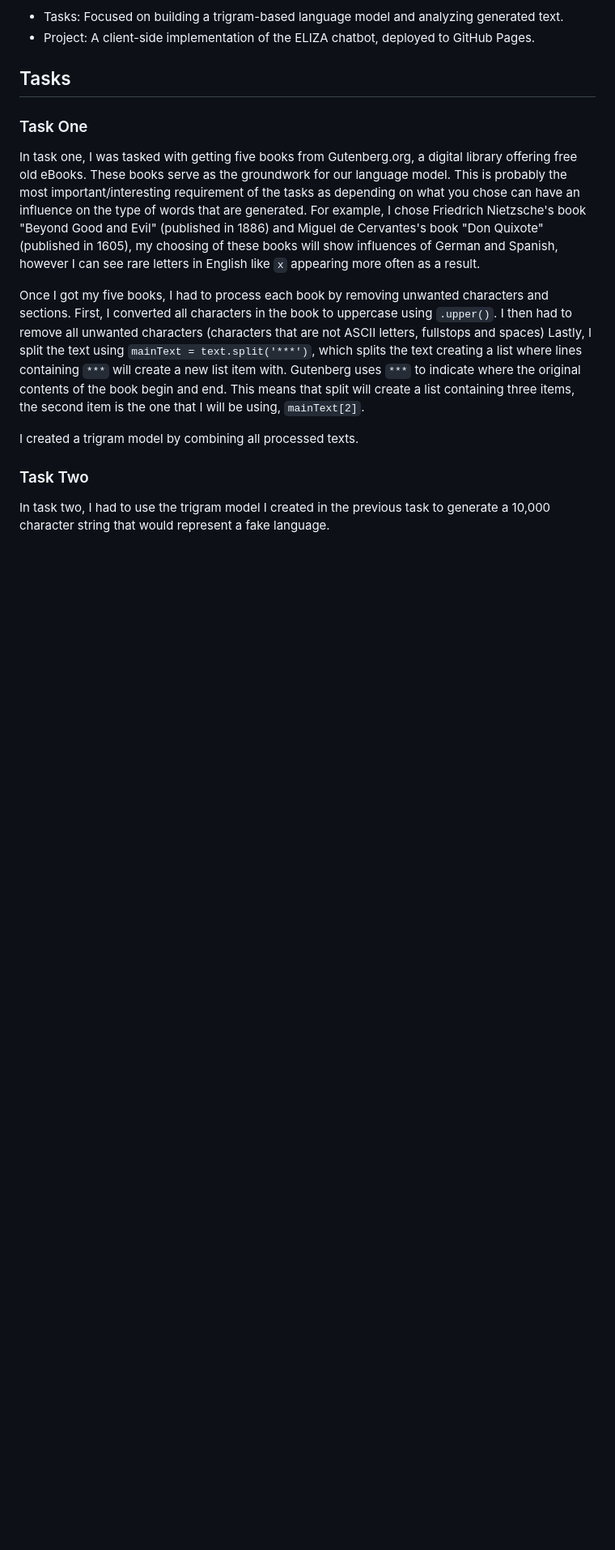
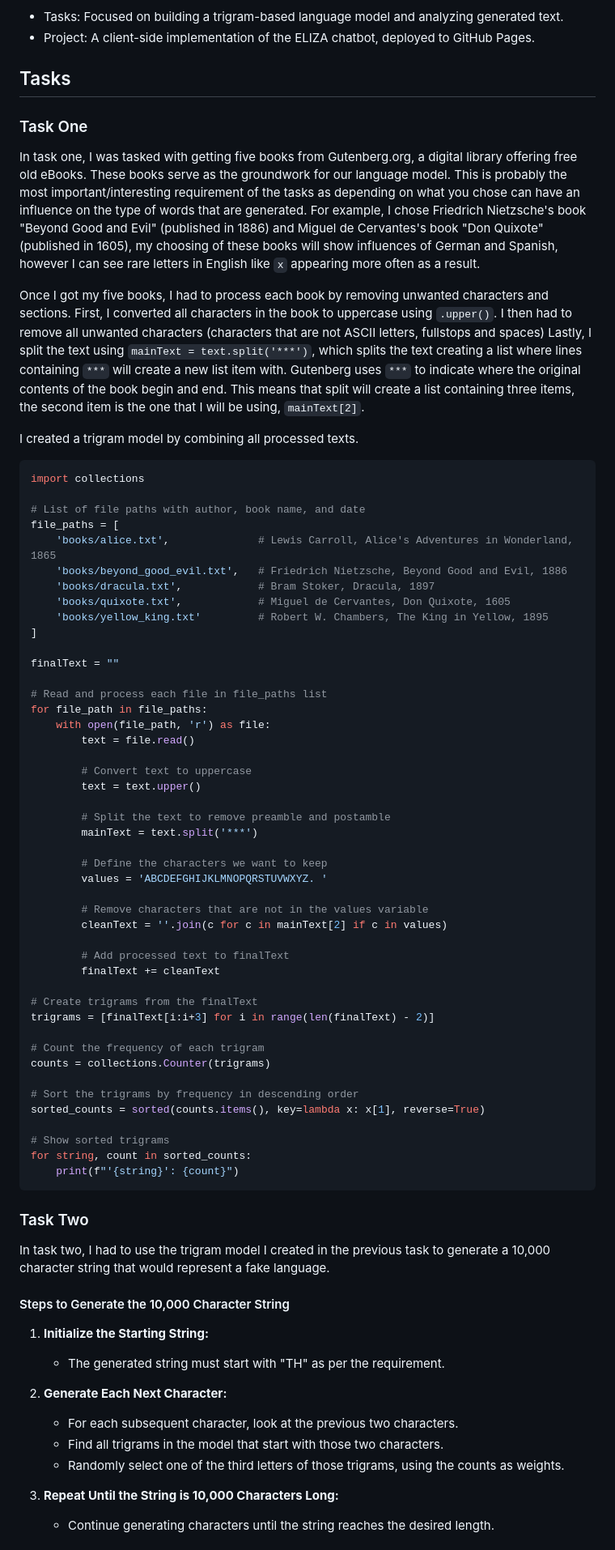
Before and after one commit to EoinConcannon/emergingTech, a Markdown page: README.md, the part around the change printed below. Shown: that part at 81% size. GitHub-like rendering; blank space fills up the shorter version.

Commit message:
add code examples for trigram model and fake language generation in README

````diff
--- a/README.md
+++ b/README.md
@@ -26,5 +26,67 @@ Once I got my five books, I had to process each book by removing unwanted charac
 
 I created a trigram model by combining all processed texts.
 
+```python
+import collections
+
+# List of file paths with author, book name, and date
+file_paths = [
+    'books/alice.txt',              # Lewis Carroll, Alice's Adventures in Wonderland, 1865
+    'books/beyond_good_evil.txt',   # Friedrich Nietzsche, Beyond Good and Evil, 1886
+    'books/dracula.txt',            # Bram Stoker, Dracula, 1897
+    'books/quixote.txt',            # Miguel de Cervantes, Don Quixote, 1605
+    'books/yellow_king.txt'         # Robert W. Chambers, The King in Yellow, 1895
+]
+
+finalText = ""
+
+# Read and process each file in file_paths list
+for file_path in file_paths:
+    with open(file_path, 'r') as file:
+        text = file.read()
+
+        # Convert text to uppercase
+        text = text.upper()
+
+        # Split the text to remove preamble and postamble
+        mainText = text.split('***')
+
+        # Define the characters we want to keep
+        values = 'ABCDEFGHIJKLMNOPQRSTUVWXYZ. '
+
+        # Remove characters that are not in the values variable
+        cleanText = ''.join(c for c in mainText[2] if c in values)
+
+        # Add processed text to finalText
+        finalText += cleanText
+
+# Create trigrams from the finalText
+trigrams = [finalText[i:i+3] for i in range(len(finalText) - 2)]
+
+# Count the frequency of each trigram
+counts = collections.Counter(trigrams)
+
+# Sort the trigrams by frequency in descending order
+sorted_counts = sorted(counts.items(), key=lambda x: x[1], reverse=True)
+
+# Show sorted trigrams
+for string, count in sorted_counts:
+    print(f"'{string}': {count}")
+```
+
 ### Task Two
 In task two, I had to use the trigram model I created in the previous task to generate a 10,000 character string that would represent a fake language.
+
+#### Steps to Generate the 10,000 Character String
+
+1. **Initialize the Starting String:**
+   - The generated string must start with "TH" as per the requirement.
+
+2. **Generate Each Next Character:**
+   - For each subsequent character, look at the previous two characters.
+   - Find all trigrams in the model that start with those two characters.
+   - Randomly select one of the third letters of those trigrams, using the counts as weights.
+
+3. **Repeat Until the String is 10,000 Characters Long:**
+   - Continue generating characters until the string reaches the desired length.
+
````
Also changed, not shown: other parts of README.md (+39 -0 lines).
